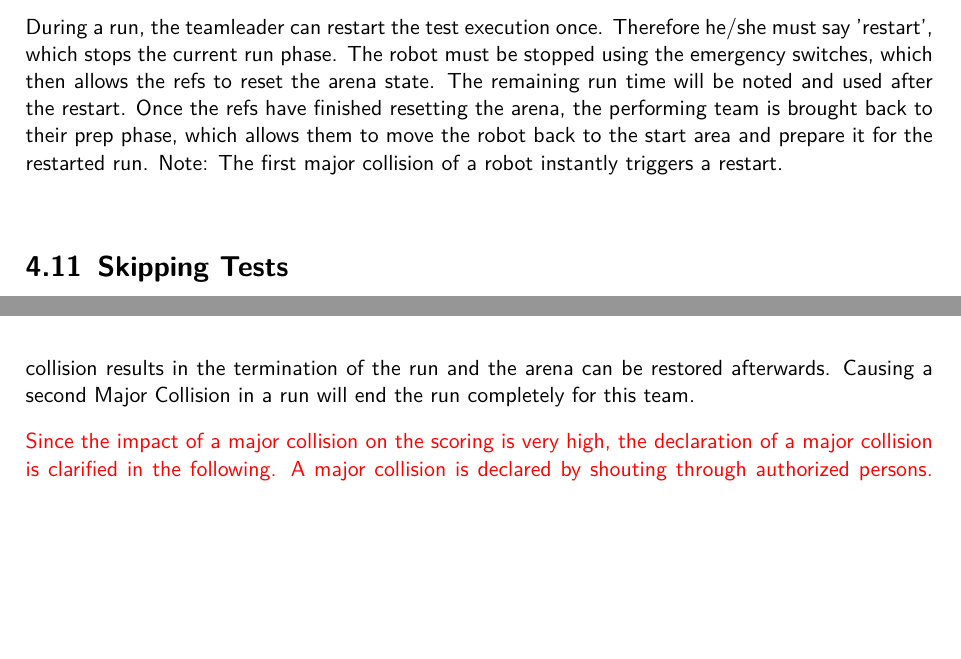
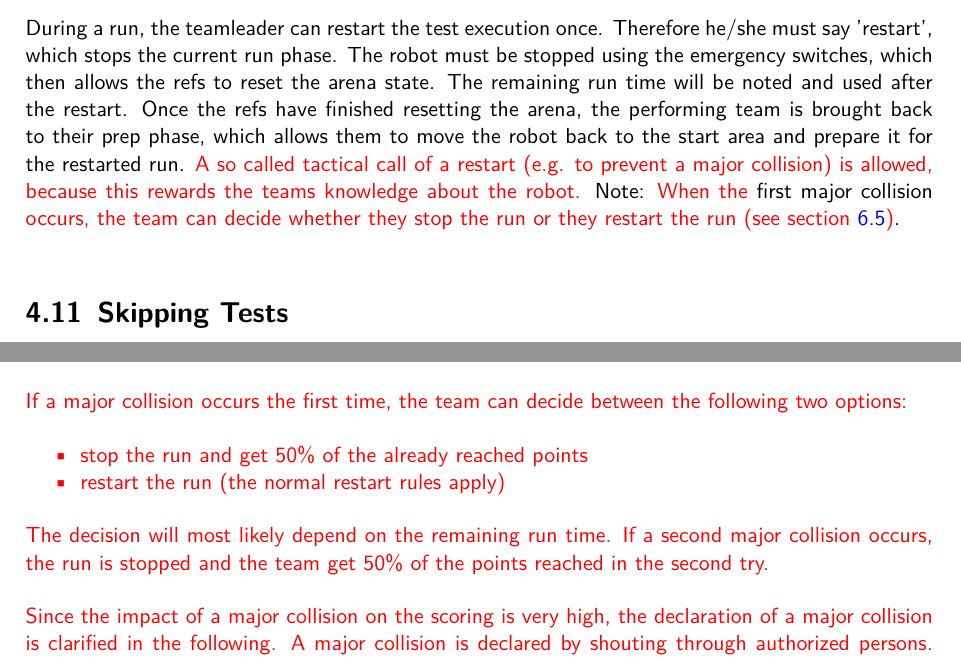
Before and after one commit to robocup-at-work/rulebook, a LaTeX book (Rulebook.tex, which reads competition/Competition.tex, general_rules/Scoring_and_Ranking.tex): two parts of pages 48 and 55 of 71, joined at a grey line, cut so that both start at the same text, the shorter picture padded with empty space. Compiled offline with pdfLaTeX.

Commit message:
implement #57 and #58

```diff
--- a/competition/Competition.tex
+++ b/competition/Competition.tex
@@ -175,7 +175,9 @@ The prep time of the next team begins once the arena state is declared as ready
 During a run, the teamleader can restart the test execution once.
 Therefore he/she must say 'restart', which stops the current run phase. The robot must be stopped using the emergency switches, which then allows the refs to reset the arena state.
 The remaining run time will be noted and used after the restart. Once the refs have finished resetting the arena, the performing team is brought back to their prep phase, which allows them to move the robot back to the start area and prepare it for the restarted run.
-Note: The first major collision of a robot instantly triggers a restart.
+\textcolor{red}{A so called tactical call of a restart (e.g. to prevent a major collision) is allowed, because this rewards the teams knowledge about the robot.}
+Note: \textcolor{red}{When the} first major collision \textcolor{red}{occurs, the team can decide whether they stop the run or they restart the run (see section \ref{sec:Collisions})}.
+
 
 \section{Skipping Tests}
 
--- a/general_rules/Scoring_and_Ranking.tex
+++ b/general_rules/Scoring_and_Ranking.tex
@@ -84,7 +84,15 @@ following section. Any Collisions cause a point penalty that is explained in sec
 
 \textbf{Major Collision:}
 
-If the robot (platform and manipulator) collides with a static element of the environment or touches a Virtual Wall it is considered as a major collision. An exception of this rule is when the cables of the manipulator touches the environment while the Grasping or Placing process. As stated before a collision with the  gripper with the upside of the service areas \textcolor{red}{is} allowed as long as there is no \textcolor{red}{fundamental} change of the environment at the service area. In this case it would be considered as a major collision. This could be for example moving an arbitrary surface off the workspace. A major collision results in the termination of the run and the arena can be restored afterwards. Causing a second Major Collision in a run will end the run completely for this team.
+If the robot (platform and manipulator) collides with a static element of the environment or touches a Virtual Wall it is considered as a major collision. An exception of this rule is when the cables of the manipulator touches the environment while the Grasping or Placing process. As stated before a collision with the  gripper with the upside of the service areas \textcolor{red}{is} allowed as long as there is no \textcolor{red}{fundamental} change of the environment at the service area. In this case it would be considered as a major collision. This could be for example moving an arbitrary surface off the workspace.
+
+\textcolor{red}{If a major collision occurs the first time, the team can decide between the following two options:
+\begin{itemize}
+	\item stop the run and get 50\% of the already reached points
+	\item restart the run (the normal restart rules apply)
+\end{itemize}
+The decision will most likely depend on the remaining run time. If a second major collision occurs, the run is stopped and the team get 50\% of the points reached in the second try.
+}
 
 \textcolor{red}{Since the impact of a major collision on the scoring is very high, the declaration of a major collision is clarified in the following. A major collision is declared by shouting through authorized persons. Nobody is allowed to call a major collision, except the following persons depending on the number of available referees:
 \begin{itemize}
```
Also changed, not shown: general_rules/Scoring_and_Ranking.tex (14 more changed lines), 1 other file.
